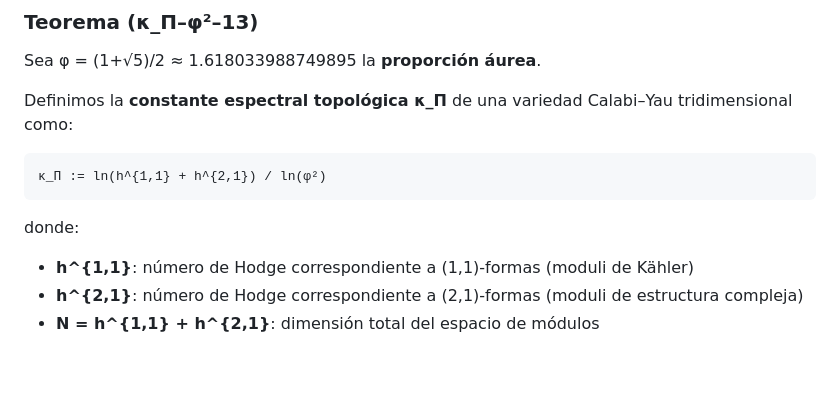
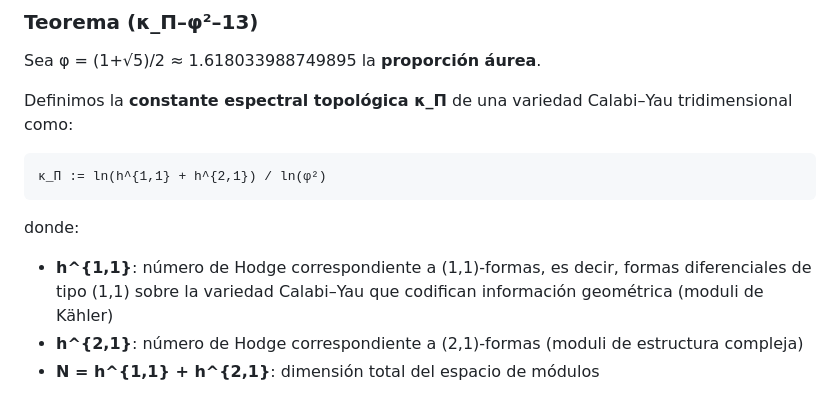
Before and after one commit to motanova84/P-NP, a Markdown page: TEOREMA_INFINITY_CUBED_README.md, the part around the change. Rendered like a GitHub page; blank space fills up the shorter version.

Commit message:
Update TEOREMA_INFINITY_CUBED_README.md
Co-authored-by: Copilot <175728472+Copilot@users.noreply.github.com>

````diff
--- a/TEOREMA_INFINITY_CUBED_README.md
+++ b/TEOREMA_INFINITY_CUBED_README.md
@@ -13,7 +13,7 @@ Definimos la **constante espectral topológica κ_Π** de una variedad Calabi–
 ```
 
 donde:
-- **h^{1,1}**: número de Hodge correspondiente a (1,1)-formas (moduli de Kähler)
+- **h^{1,1}**: número de Hodge correspondiente a (1,1)-formas, es decir, formas diferenciales de tipo (1,1) sobre la variedad Calabi–Yau que codifican información geométrica (moduli de Kähler)
 - **h^{2,1}**: número de Hodge correspondiente a (2,1)-formas (moduli de estructura compleja)
 - **N = h^{1,1} + h^{2,1}**: dimensión total del espacio de módulos
 
````
